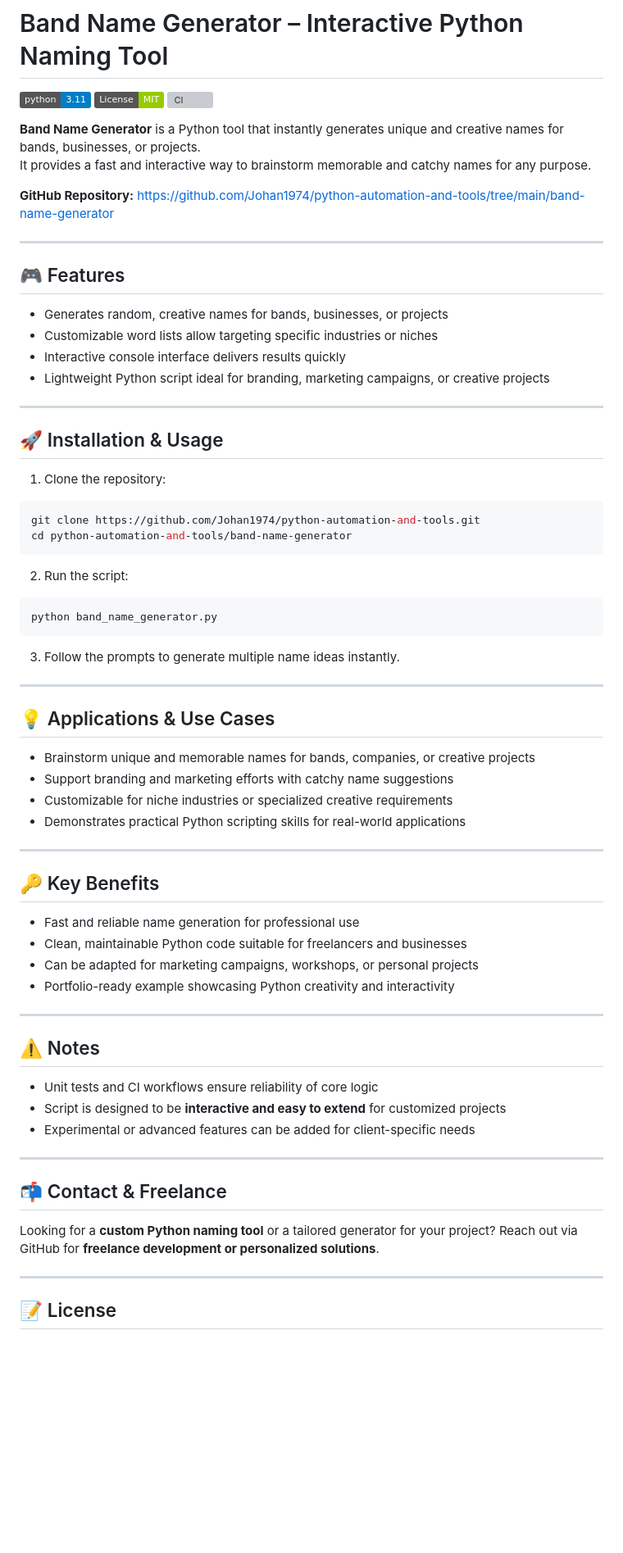
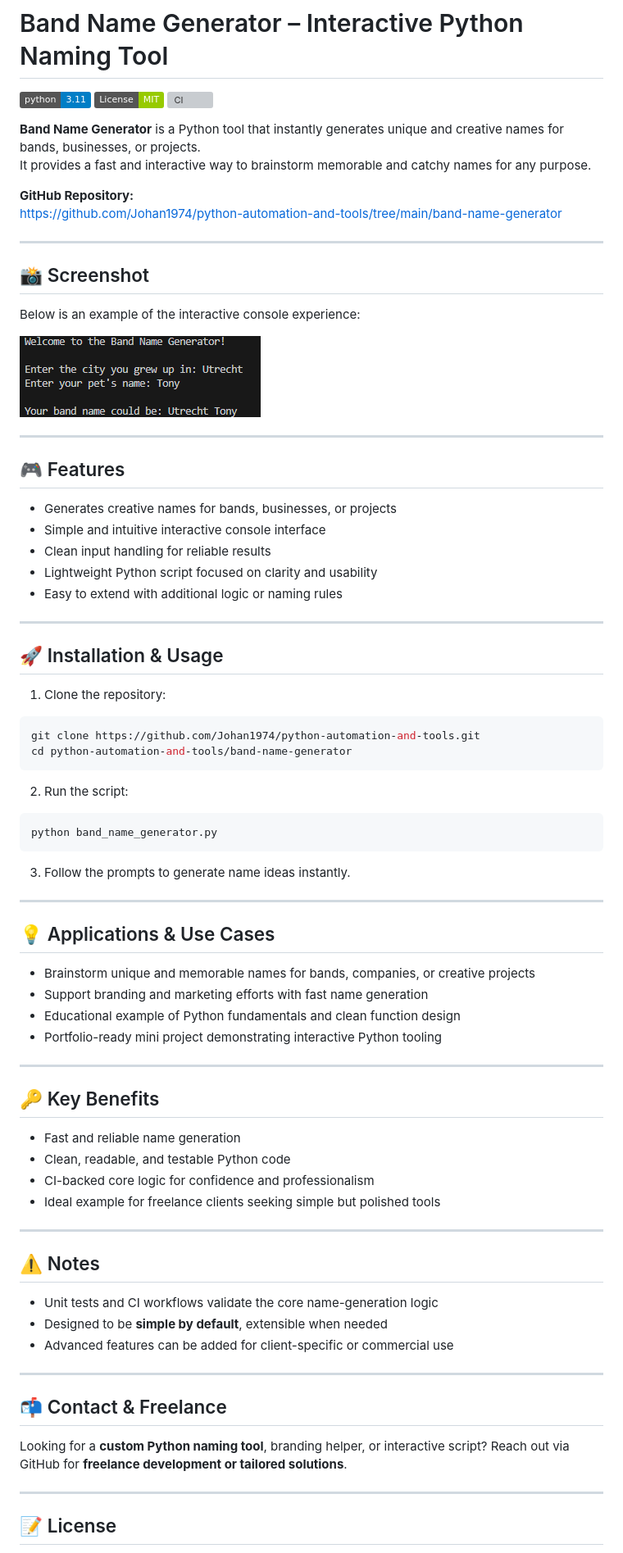
Before and after one commit to Johan1974/python-automation-and-tools, a Markdown page: band-name-generator/README.MD, the part around the change. Shown at 82% size. Drawn GitHub-style; pictures changed too: band-name-generator/screenshots/sample.png (added); badges without logos; blank space fills up the shorter version; grey boxes are pictures that could not be loaded.

````diff
--- a/band-name-generator/README.MD
+++ b/band-name-generator/README.MD
@@ -7,16 +7,26 @@
 **Band Name Generator** is a Python tool that instantly generates unique and creative names for bands, businesses, or projects.
 It provides a fast and interactive way to brainstorm memorable and catchy names for any purpose.
 
-**GitHub Repository:** [https://github.com/Johan1974/python-automation-and-tools/tree/main/band-name-generator](https://github.com/Johan1974/python-automation-and-tools/tree/main/band-name-generator)
+**GitHub Repository:**
+https://github.com/Johan1974/python-automation-and-tools/tree/main/band-name-generator
+
+---
+
+## 📸 Screenshot
+
+Below is an example of the interactive console experience:
+
+![Band Name Generator CLI](screenshots/sample.png)
 
 ---
 
 ## 🎮 Features
 
-- Generates random, creative names for bands, businesses, or projects
-- Customizable word lists allow targeting specific industries or niches
-- Interactive console interface delivers results quickly
-- Lightweight Python script ideal for branding, marketing campaigns, or creative projects
+- Generates creative names for bands, businesses, or projects
+- Simple and intuitive interactive console interface
+- Clean input handling for reliable results
+- Lightweight Python script focused on clarity and usability
+- Easy to extend with additional logic or naming rules
 
 ---
 
@@ -34,40 +44,40 @@ cd python-automation-and-tools/band-name-generator
 python band_name_generator.py
 ```
 
-3. Follow the prompts to generate multiple name ideas instantly.
+3. Follow the prompts to generate name ideas instantly.
 
 ---
 
 ## 💡 Applications & Use Cases
 
 * Brainstorm unique and memorable names for bands, companies, or creative projects
-* Support branding and marketing efforts with catchy name suggestions
-* Customizable for niche industries or specialized creative requirements
-* Demonstrates practical Python scripting skills for real-world applications
+* Support branding and marketing efforts with fast name generation
+* Educational example of Python fundamentals and clean function design
+* Portfolio-ready mini project demonstrating interactive Python tooling
 
 ---
 
 ## 🔑 Key Benefits
 
-* Fast and reliable name generation for professional use
-* Clean, maintainable Python code suitable for freelancers and businesses
-* Can be adapted for marketing campaigns, workshops, or personal projects
-* Portfolio-ready example showcasing Python creativity and interactivity
+* Fast and reliable name generation
+* Clean, readable, and testable Python code
+* CI-backed core logic for confidence and professionalism
+* Ideal example for freelance clients seeking simple but polished tools
 
 ---
 
 ## ⚠️ Notes
 
-* Unit tests and CI workflows ensure reliability of core logic
-* Script is designed to be **interactive and easy to extend** for customized projects
-* Experimental or advanced features can be added for client-specific needs
+* Unit tests and CI workflows validate the core name-generation logic
+* Designed to be **simple by default**, extensible when needed
+* Advanced features can be added for client-specific or commercial use
 
 ---
 
 ## 📬 Contact & Freelance
 
-Looking for a **custom Python naming tool** or a tailored generator for your project?
-Reach out via GitHub for **freelance development or personalized solutions**.
+Looking for a **custom Python naming tool**, branding helper, or interactive script?
+Reach out via GitHub for **freelance development or tailored solutions**.
 
 ---
 
````
Also changed, not shown: csv-cleaner/README.MD (+60 -34 lines), csv-cleaner/screenshots/preview.png (added), 3 other files.
